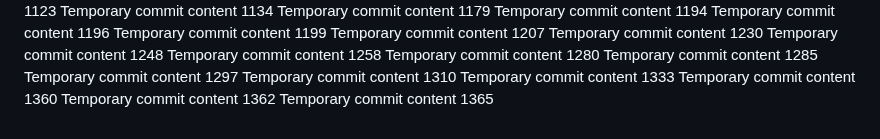
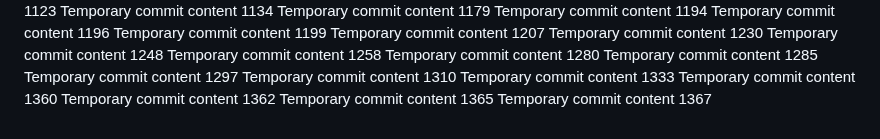
Before and after one commit to LagosStreet/globe, a Markdown page: ghjf/readme.md, the part around the change. GitHub-like rendering.

```diff
--- a/ghjf/readme.md
+++ b/ghjf/readme.md
@@ -136,3 +136,4 @@ Temporary commit content 1333
 Temporary commit content 1360
 Temporary commit content 1362
 Temporary commit content 1365
+Temporary commit content 1367
```
